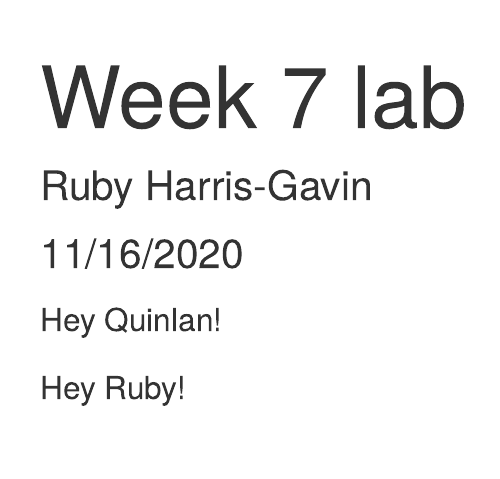
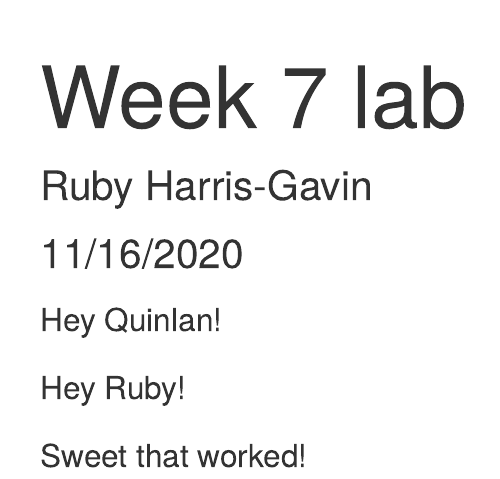
Before and after one commit to rubyhg/week-7-lab, an R Markdown document (lab_7_collab.Rmd): the page in a window 1100 px wide, from its top. Rendered offline with R 4.5, knitr and Pandoc, with nearby package versions.

Commit message:
My second commit!

```diff
--- a/lab_7_collab.Rmd
+++ b/lab_7_collab.Rmd
@@ -12,3 +12,5 @@ knitr::opts_chunk$set(echo = TRUE)
 Hey Quinlan!
 
 Hey Ruby!
+
+Sweet that worked!
```
